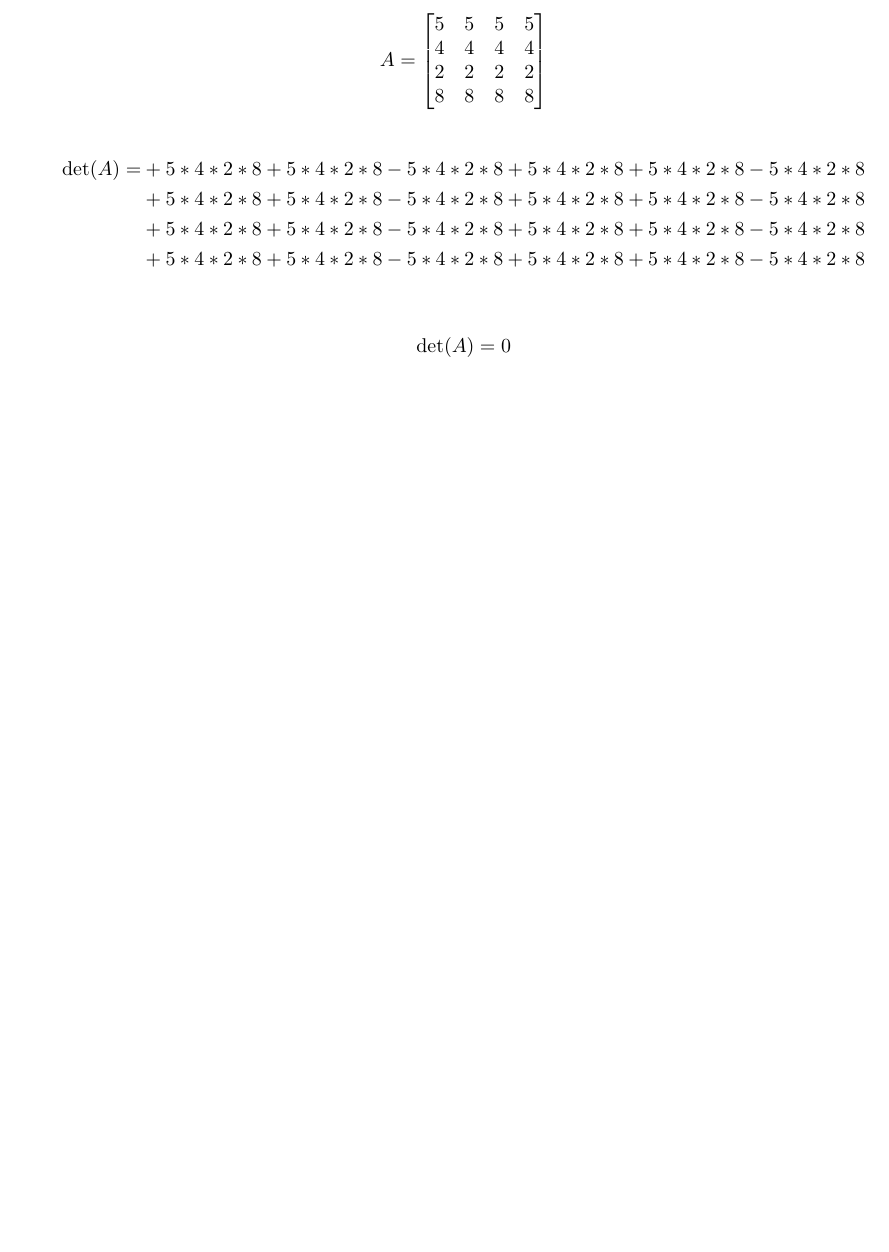
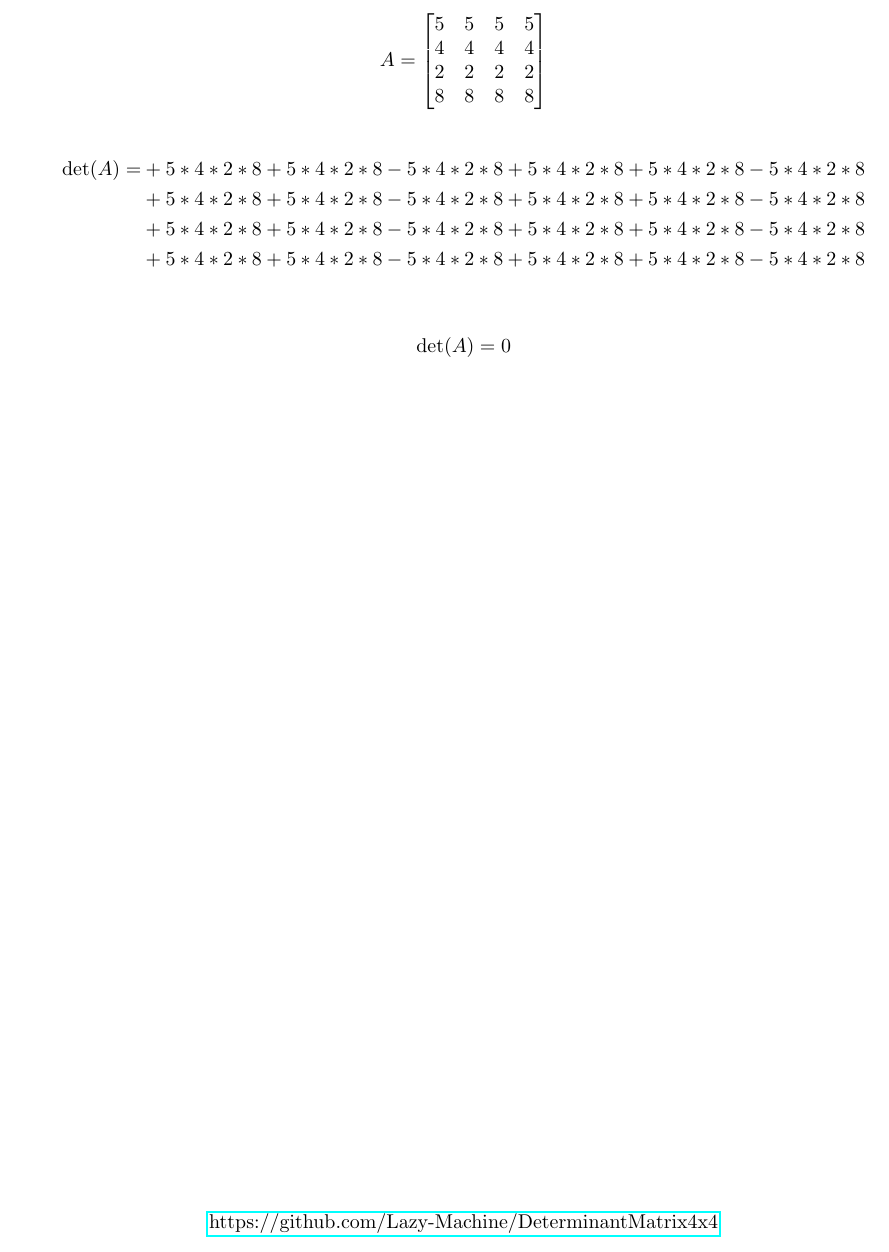
Before and after one commit to Lazy-Machine/DeterminantMatrix4x4, a LaTeX document (Matriz.tex): part of page 4 of 4, cut so that both start at the same text, the shorter picture padded with empty space. Compiled offline with pdfLaTeX.

Commit message:
Add files via upload

```diff
--- a/Matriz.tex
+++ b/Matriz.tex
@@ -2,6 +2,7 @@
 \usepackage[left=2cm,right=3cm,top=2cm,bottom=3cm]{geometry}
 \usepackage{amsmath}
 \usepackage{verbatim}
+\usepackage{hyperref}
 
 \begin{document}
 
@@ -194,6 +195,10 @@
 
 \begin{align*}
   \det(A)=0
-\end{align*}
+\end{align*}\vspace{\fill}
+
+\begin{center}
+  \href{https://github.com/Lazy-Machine/DeterminantMatrix4x4}{https://github.com/Lazy-Machine/DeterminantMatrix4x4}
+\end{center}
 
 \end{document}
```
